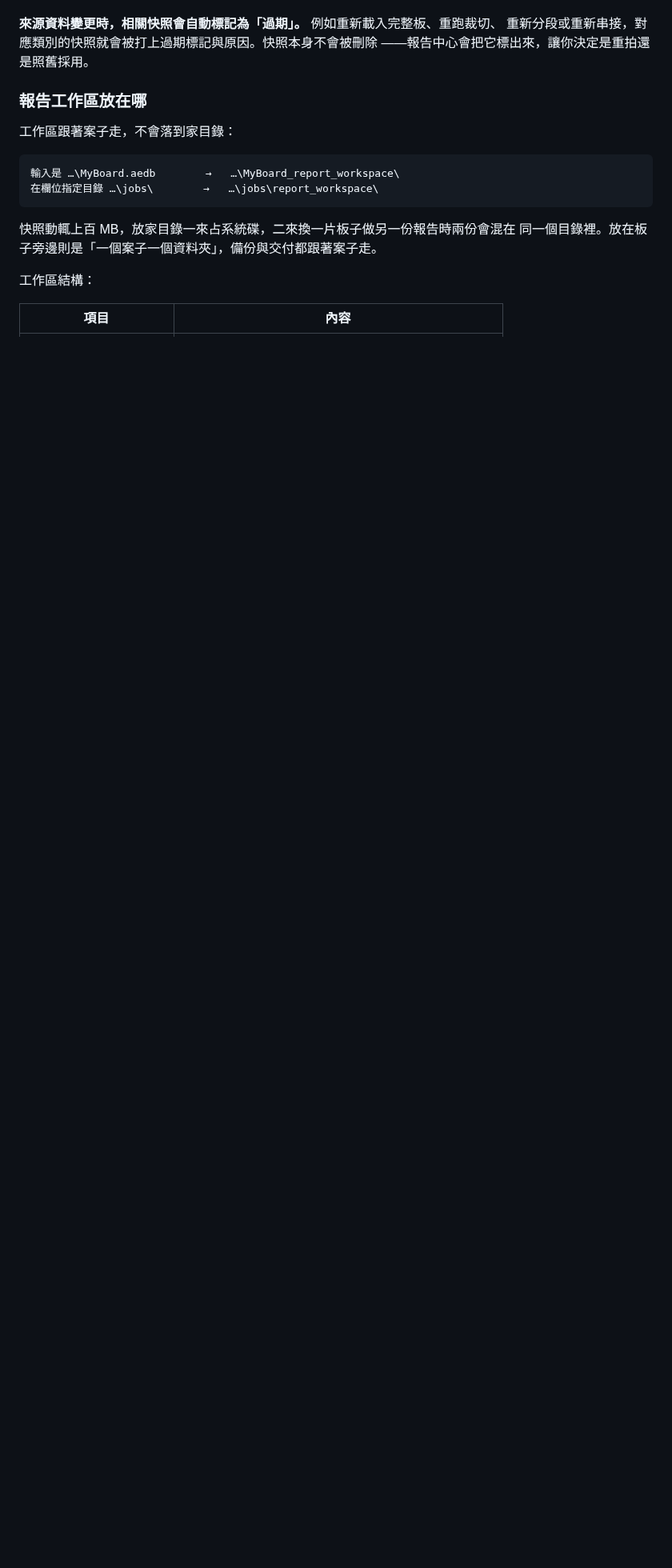
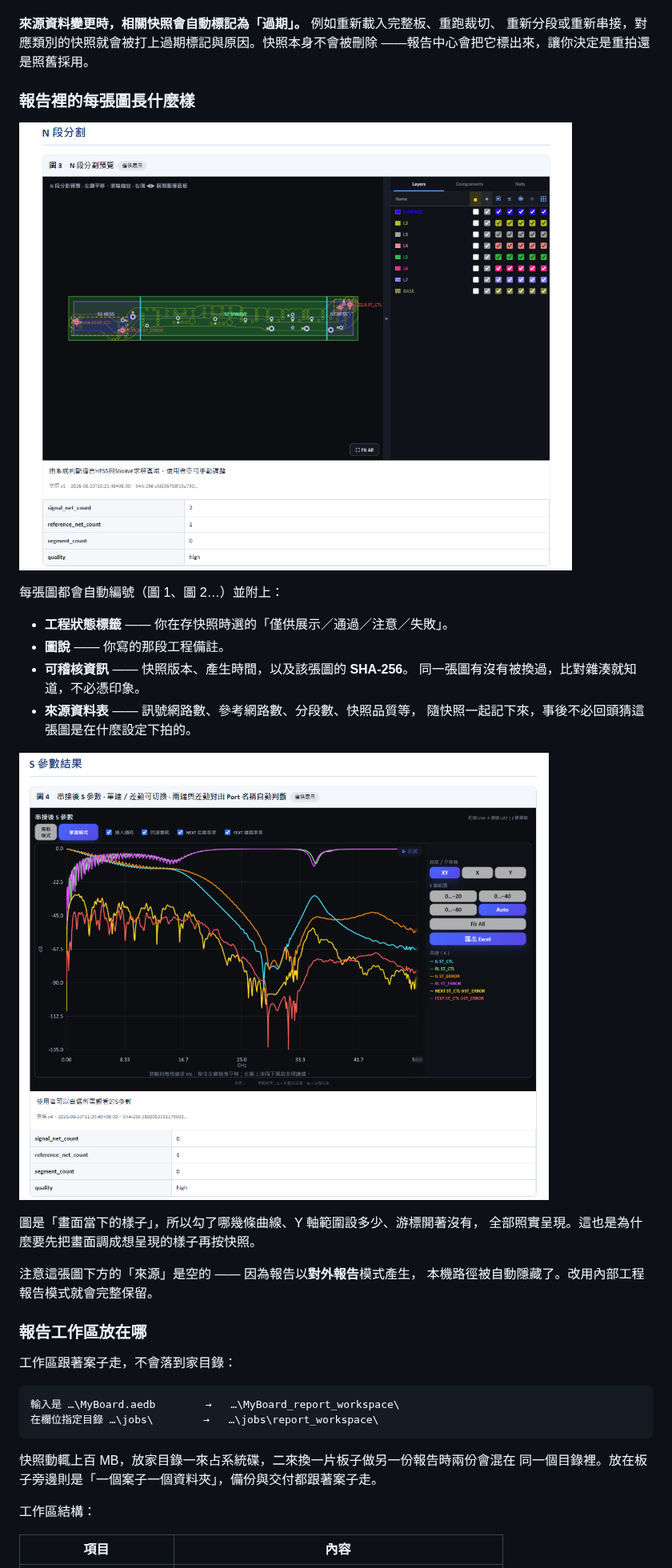
Before and after one commit to ovo0615/pcb-si-3d-simulation-toolkit, a Markdown page: 操作說明.md, the part around one of its changes. Shown at 80% size. GitHub-like rendering; pictures changed too: graph/一鍵產出HTML報告_2_20260810.png (added), graph/一鍵產出HTML報告_3_20260810.png (added); blank space fills up the shorter version.

```diff
--- a/操作說明.md
+++ b/操作說明.md
@@ -820,6 +829,27 @@ HTML**——圖片全部以 data URI 內嵌，寄出去只有一個檔，對方
 **來源資料變更時，相關快照會自動標記為「過期」。** 例如重新載入完整板、重跑裁切、
 重新分段或重新串接，對應類別的快照就會被打上過期標記與原因。快照本身不會被刪除
 ——報告中心會把它標出來，讓你決定是重拍還是照舊採用。
+
+### 報告裡的每張圖長什麼樣
+
+![報告內的圖：自動編號、工程狀態、圖說與可稽核資訊](./graph/一鍵產出HTML報告_2_20260810.png)
+
+每張圖都會自動編號（圖 1、圖 2…）並附上：
+
+- **工程狀態標籤** —— 你在存快照時選的「僅供展示／通過／注意／失敗」。
+- **圖說** —— 你寫的那段工程備註。
+- **可稽核資訊** —— 快照版本、產生時間，以及該張圖的 **SHA-256**。
+  同一張圖有沒有被換過，比對雜湊就知道，不必憑印象。
+- **來源資料表** —— 訊號網路數、參考網路數、分段數、快照品質等，
+  隨快照一起記下來，事後不必回頭猜這張圖是在什麼設定下拍的。
+
+![S 參數結果：勾選的曲線與軸設定都會一起入鏡](./graph/一鍵產出HTML報告_3_20260810.png)
+
+圖是「畫面當下的樣子」，所以勾了哪幾條曲線、Y 軸範圍設多少、游標開著沒有，
+全部照實呈現。這也是為什麼要先把畫面調成想呈現的樣子再按快照。
+
+注意這張圖下方的「來源」是空的 —— 因為報告以**對外報告**模式產生，
+本機路徑被自動隱藏了。改用內部工程報告模式就會完整保留。
 
 ### 報告工作區放在哪
 
```
Also changed, not shown: other parts of 操作說明.md (+9 -0 lines), README.en.md (+7 -0 lines), README.zh-TW.md (+7 -0 lines), graph/一鍵產出HTML報告_1_20260810.png (added), graph/入口畫面_20260810.png (added).
